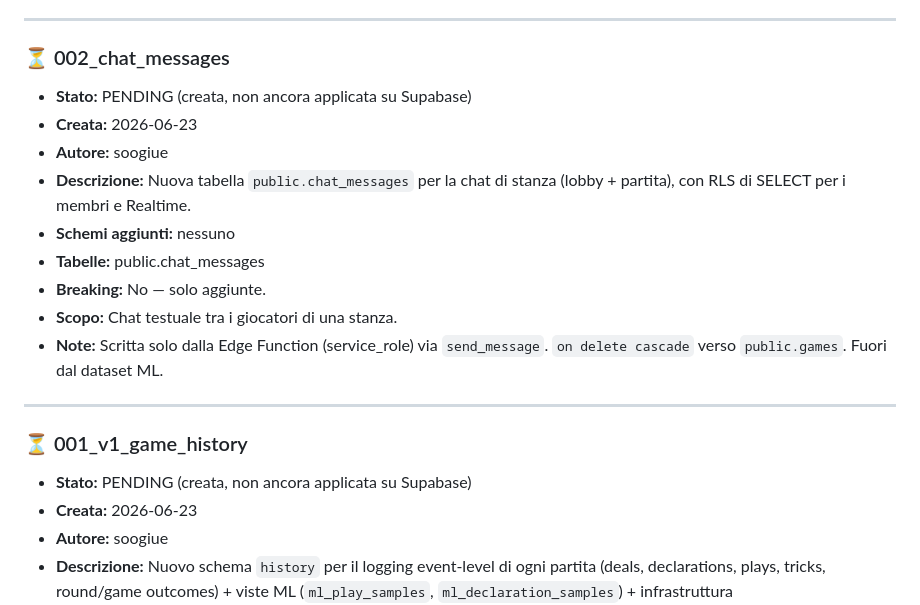
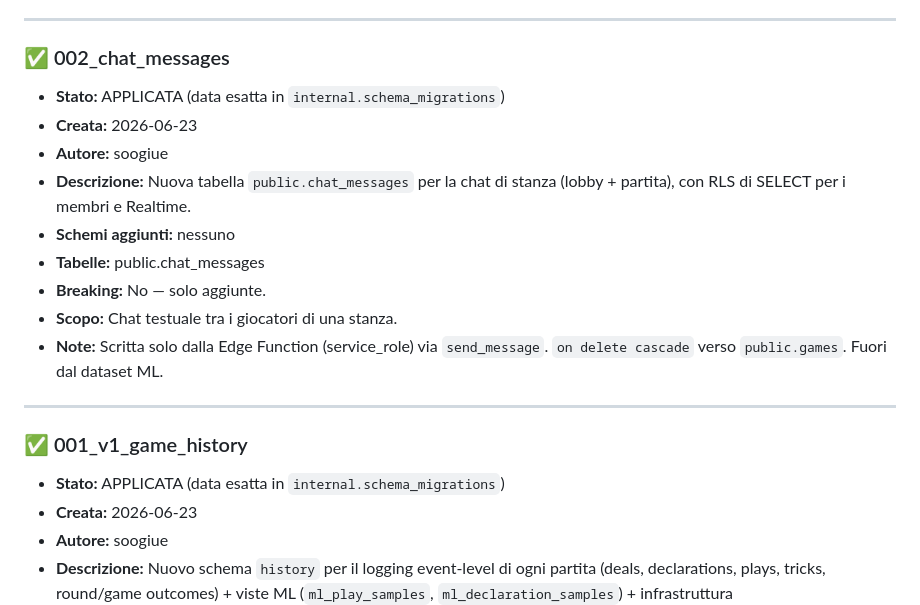
Before and after one commit to soogiue/sali-e-scendi, a Markdown page: migrations/MIGRATION_LOG.md, the part around one of its changes. Drawn GitHub-style.

```diff
--- a/migrations/MIGRATION_LOG.md
+++ b/migrations/MIGRATION_LOG.md
@@ -82,8 +82,8 @@ Storico cronologico delle migration. La fonte di verità "macchina" è
 
 ---
 
-### ⏳ 002_chat_messages
-- **Stato:** PENDING (creata, non ancora applicata su Supabase)
+### ✅ 002_chat_messages
+- **Stato:** APPLICATA (data esatta in `internal.schema_migrations`)
 - **Creata:** 2026-06-23
 - **Autore:** soogiue
 - **Descrizione:** Nuova tabella `public.chat_messages` per la chat di stanza
@@ -97,8 +97,8 @@ Storico cronologico delle migration. La fonte di verità "macchina" è
 
 ---
 
-### ⏳ 001_v1_game_history
-- **Stato:** PENDING (creata, non ancora applicata su Supabase)
+### ✅ 001_v1_game_history
+- **Stato:** APPLICATA (data esatta in `internal.schema_migrations`)
 - **Creata:** 2026-06-23
 - **Autore:** soogiue
 - **Descrizione:** Nuovo schema `history` per il logging event-level di ogni
```
Also changed, not shown: other parts of migrations/MIGRATION_LOG.md (+10 -10 lines).
